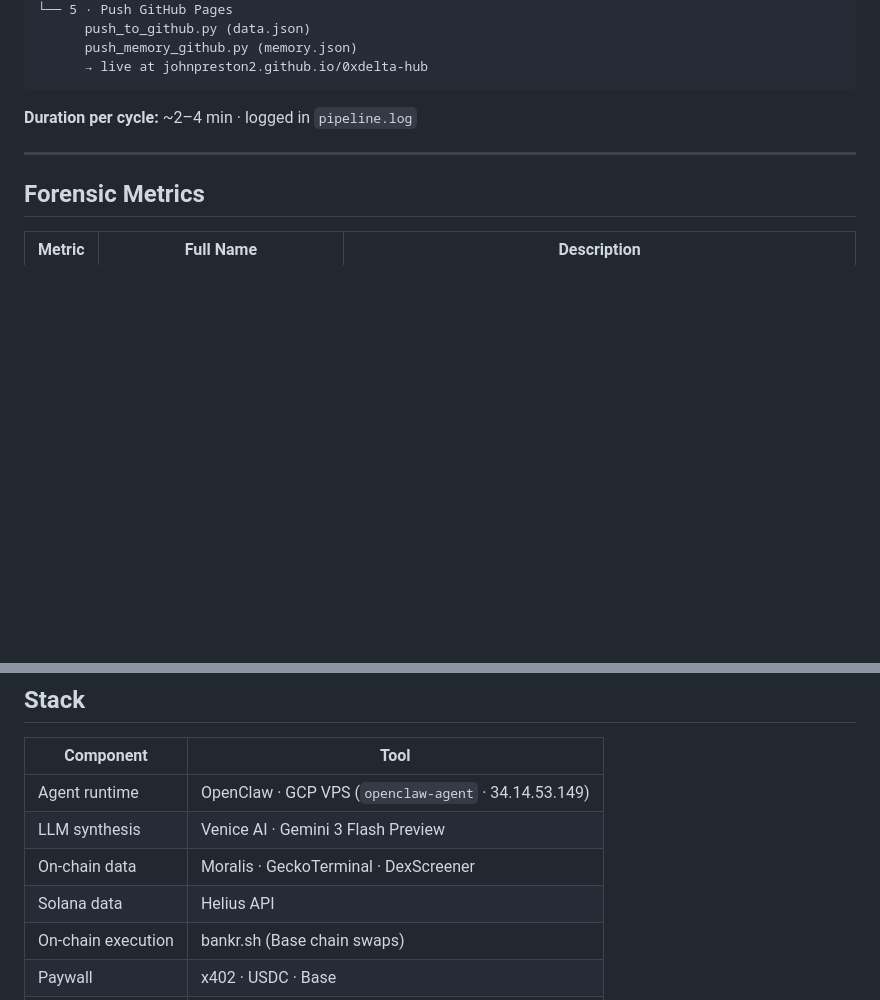
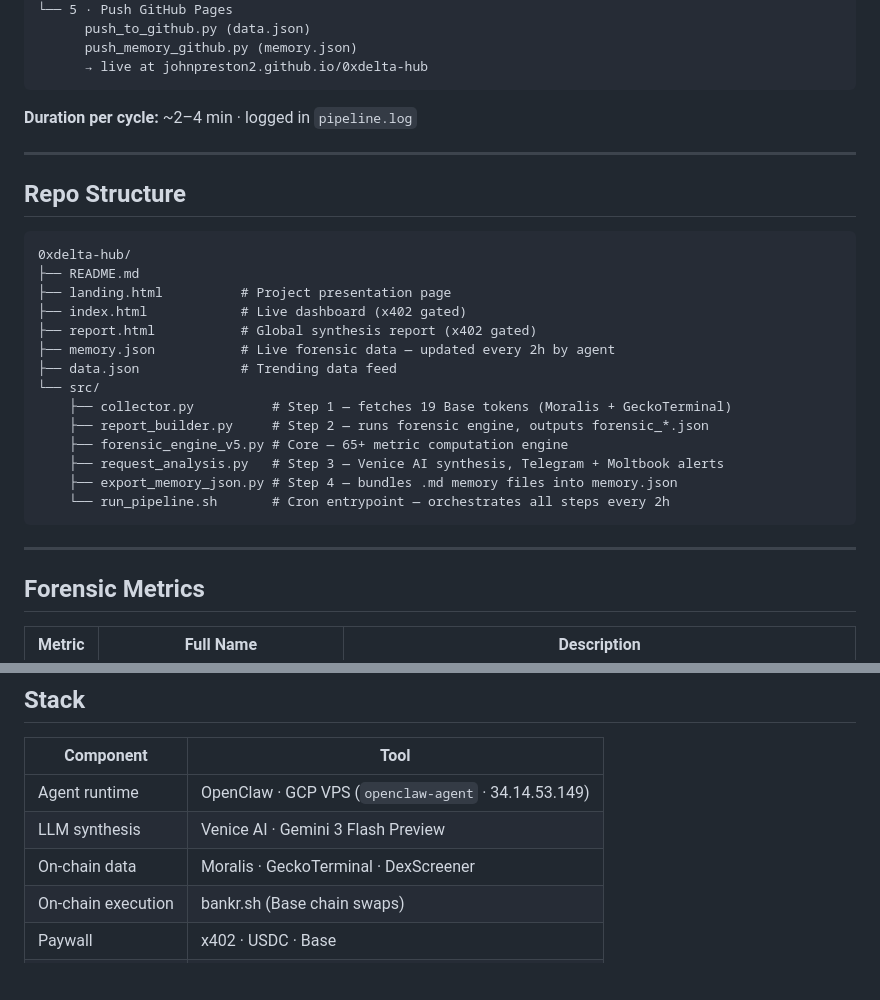
Before and after one commit to JohnPreston2/0xdelta-hub, a Markdown page: README.md, 2 parts joined by grey strips. Drawn GitHub-style; blank space fills up the shorter version.

Commit message:
update README — remove Helius/Solana, add repo structure

````diff
--- a/README.md
+++ b/README.md
@@ -72,6 +72,27 @@ Cron: every 2 hours — run_pipeline.sh
 
 ---
 
+## Repo Structure
+
+```
+0xdelta-hub/
+├── README.md
+├── landing.html          # Project presentation page
+├── index.html            # Live dashboard (x402 gated)
+├── report.html           # Global synthesis report (x402 gated)
+├── memory.json           # Live forensic data — updated every 2h by agent
+├── data.json             # Trending data feed
+└── src/
+    ├── collector.py          # Step 1 — fetches 19 Base tokens (Moralis + GeckoTerminal)
+    ├── report_builder.py     # Step 2 — runs forensic engine, outputs forensic_*.json
+    ├── forensic_engine_v5.py # Core — 65+ metric computation engine
+    ├── request_analysis.py   # Step 3 — Venice AI synthesis, Telegram + Moltbook alerts
+    ├── export_memory_json.py # Step 4 — bundles .md memory files into memory.json
+    └── run_pipeline.sh       # Cron entrypoint — orchestrates all steps every 2h
+```
+
+---
+
 ## Forensic Metrics
 
 | Metric | Full Name | Description |
@@ -116,7 +137,6 @@ No backend. No API key. No middleman. The content is already in `memory.json`
 | Agent runtime | OpenClaw · GCP VPS (`openclaw-agent` · 34.14.53.149) |
 | LLM synthesis | Venice AI · Gemini 3 Flash Preview |
 | On-chain data | Moralis · GeckoTerminal · DexScreener |
-| Solana data | Helius API |
 | On-chain execution | bankr.sh (Base chain swaps) |
 | Paywall | x402 · USDC · Base |
 | Frontend | GitHub Pages · `JohnPreston2/0xdelta-hub` |
````
